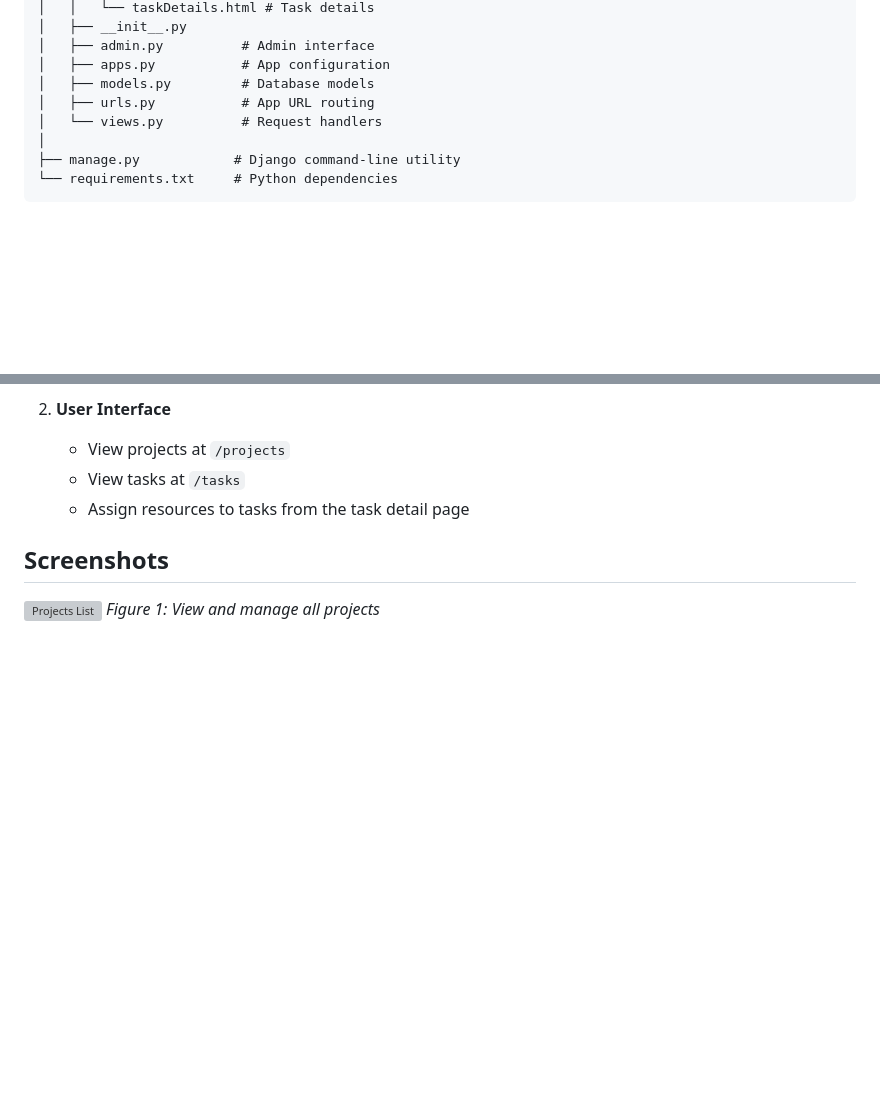
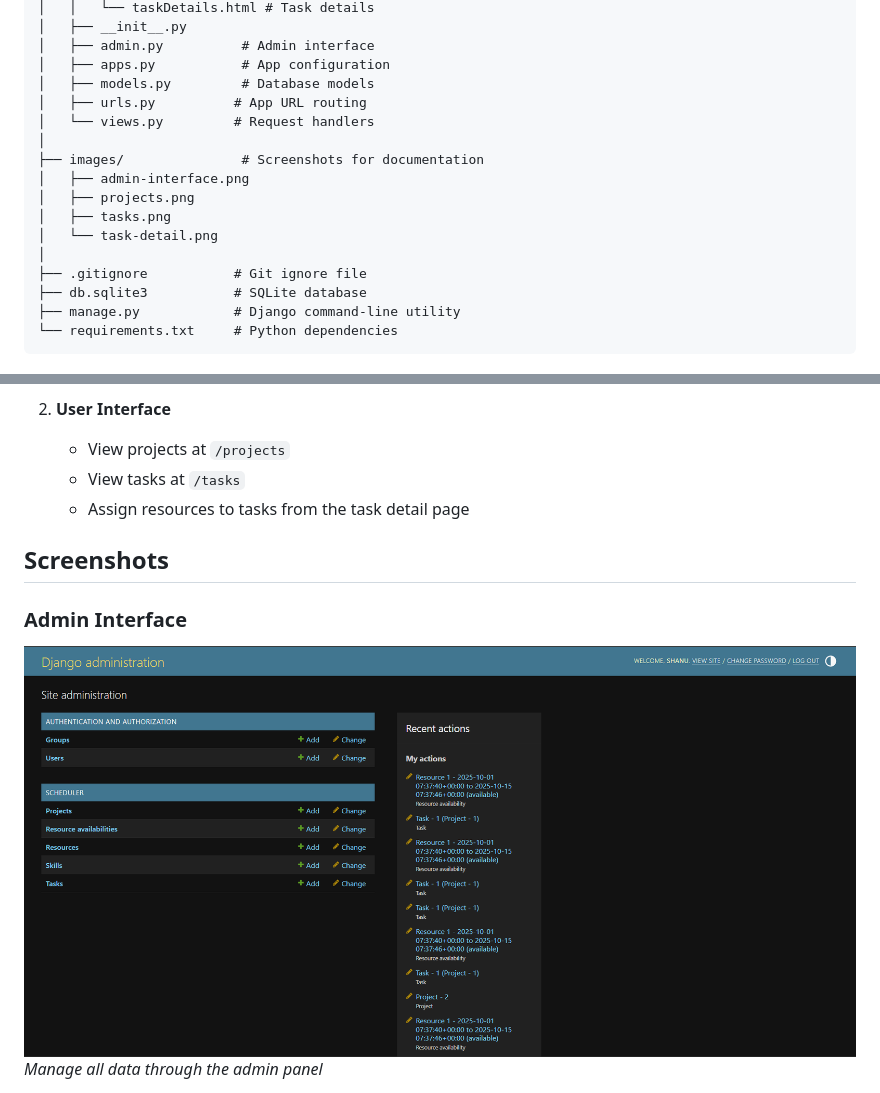
Before and after one commit to shanusaras/Mediphore_SkillMatch, a Markdown page: README.md, 2 parts joined by grey strips. GitHub-like rendering; blank space fills up the shorter version; grey boxes are pictures that could not be loaded.

Commit message:
updated readme is added

````diff
--- a/README.md
+++ b/README.md
@@ -130,9 +130,17 @@ A Django-based resource scheduling and management system that helps in assigning
 │   ├── admin.py          # Admin interface
 │   ├── apps.py           # App configuration
 │   ├── models.py         # Database models
-│   ├── urls.py           # App URL routing
-│   └── views.py          # Request handlers
+│   ├── urls.py          # App URL routing
+│   └── views.py         # Request handlers
 │
+├── images/               # Screenshots for documentation
+│   ├── admin-interface.png
+│   ├── projects.png
+│   ├── tasks.png
+│   └── task-detail.png
+│
+├── .gitignore           # Git ignore file
+├── db.sqlite3           # SQLite database
 ├── manage.py            # Django command-line utility
 └── requirements.txt     # Python dependencies
 ```
@@ -153,6 +161,7 @@ A Django-based resource scheduling and management system that helps in assigning
 
 ## Screenshots
 
-![Projects List](screenshots/projects.png)
-*Figure 1: View and manage all projects*
+### Admin Interface
+![Admin Dashboard](images/admin-interface.png)
+*Manage all data through the admin panel*
 
````
Also changed, not shown: other parts of README.md (+11 -2 lines).
